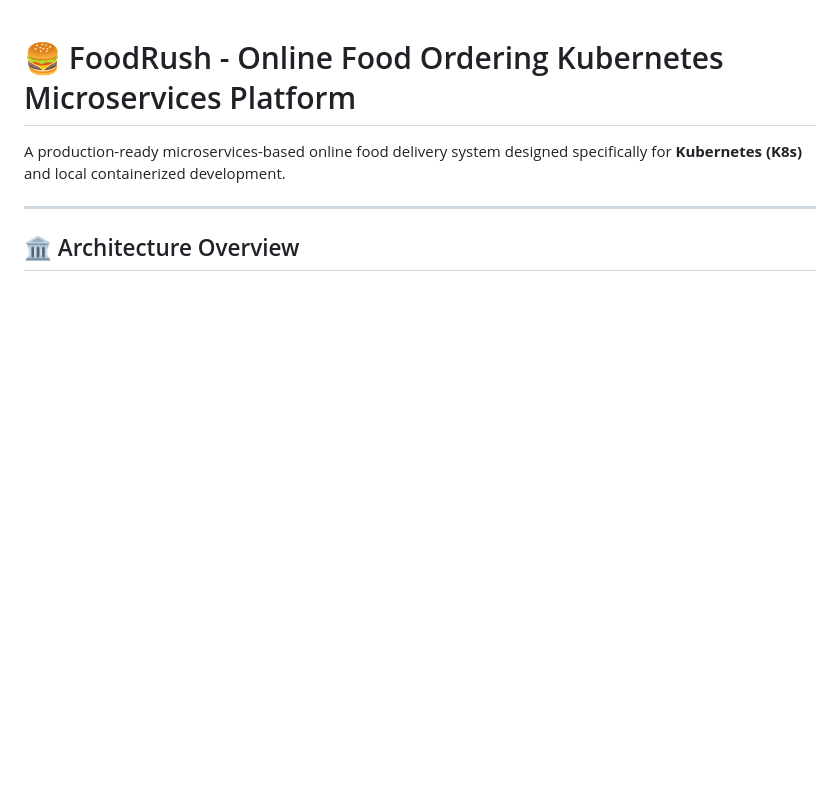
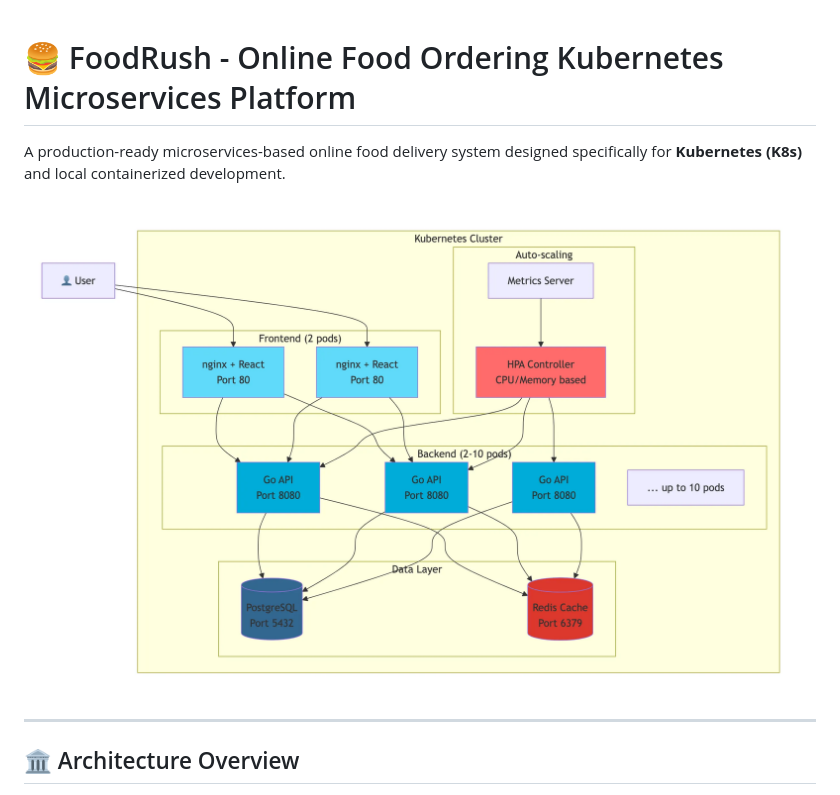
Before and after one commit to ravimanchi32/foodrush-k8s-microservices, a Markdown page: README.md, the part around one of its changes. Drawn GitHub-style; pictures changed too: image.png (added); blank space fills up the shorter version.

```diff
--- a/README.md
+++ b/README.md
@@ -2,6 +2,8 @@
 
 A production-ready microservices-based online food delivery system designed specifically for **Kubernetes (K8s)** and local containerized development.
 
+![FoodRush Application Preview](./image.png)
+
 ---
 
 ## 🏛 Architecture Overview
```
Also changed, not shown: other parts of README.md (+2 -0 lines), 1 other file.
